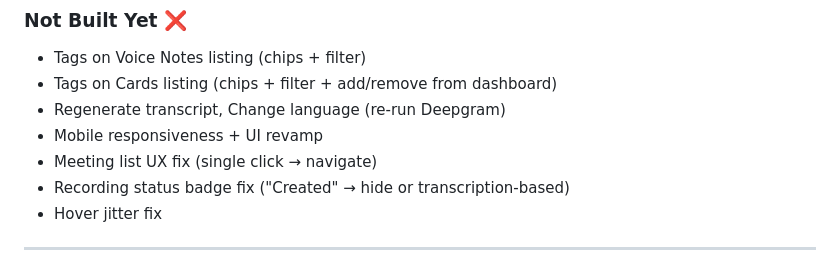
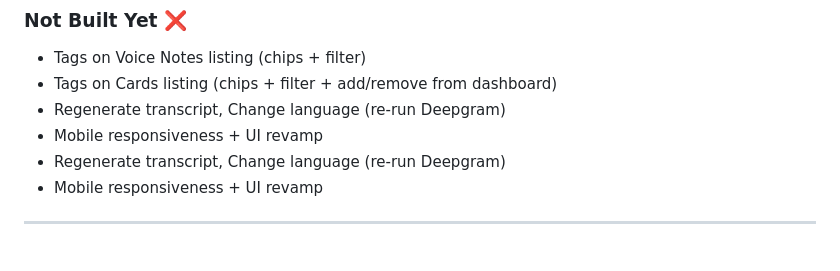
Before and after one commit to crelyzor/crelyzor-workspace, a Markdown page: TASKS.md, the part around the change. GitHub-like rendering.

```diff
--- a/TASKS.md
+++ b/TASKS.md
@@ -114,9 +114,8 @@ Task {
 - Tags on Cards listing (chips + filter + add/remove from dashboard)
 - Regenerate transcript, Change language (re-run Deepgram)
 - Mobile responsiveness + UI revamp
-- Meeting list UX fix (single click → navigate)
-- Recording status badge fix ("Created" → hide or transcription-based)
-- Hover jitter fix
+- Regenerate transcript, Change language (re-run Deepgram)
+- Mobile responsiveness + UI revamp
 
 ---
 
```
